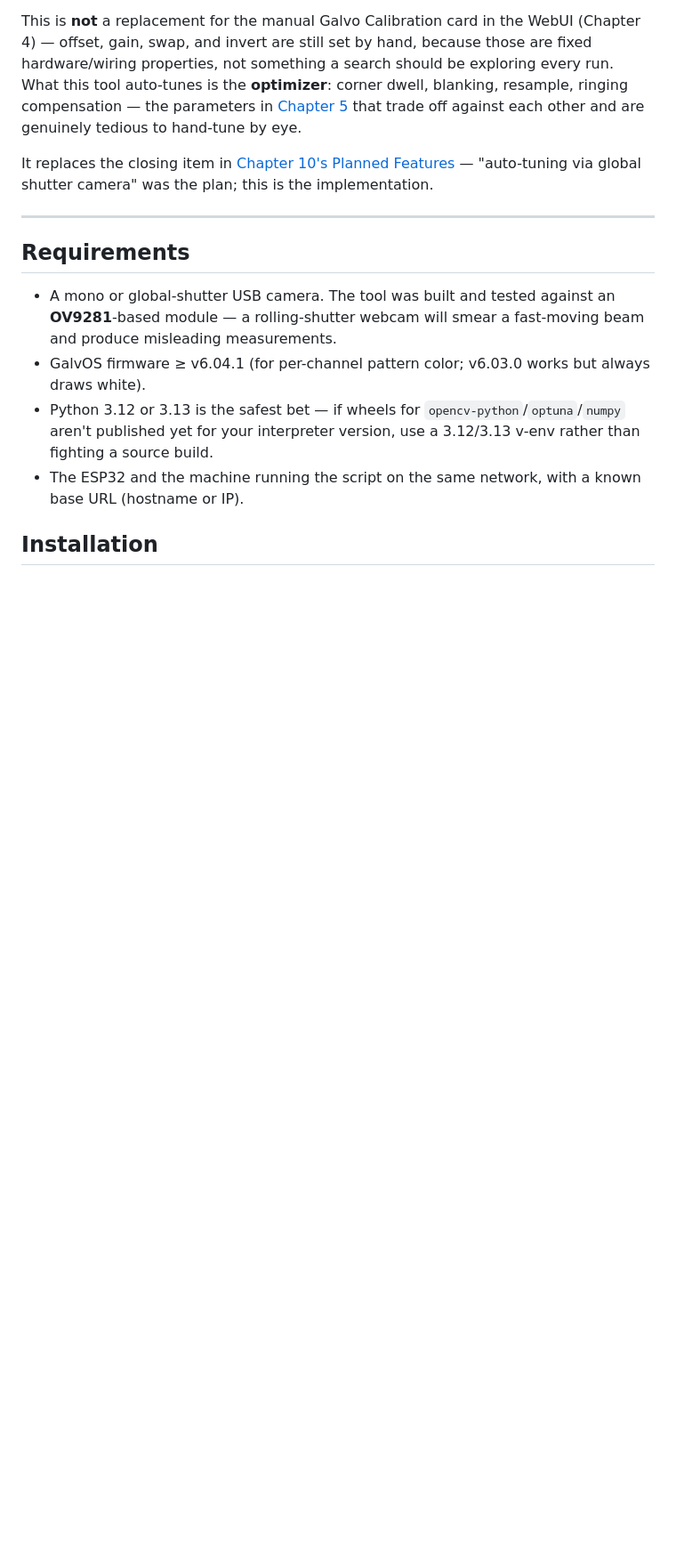
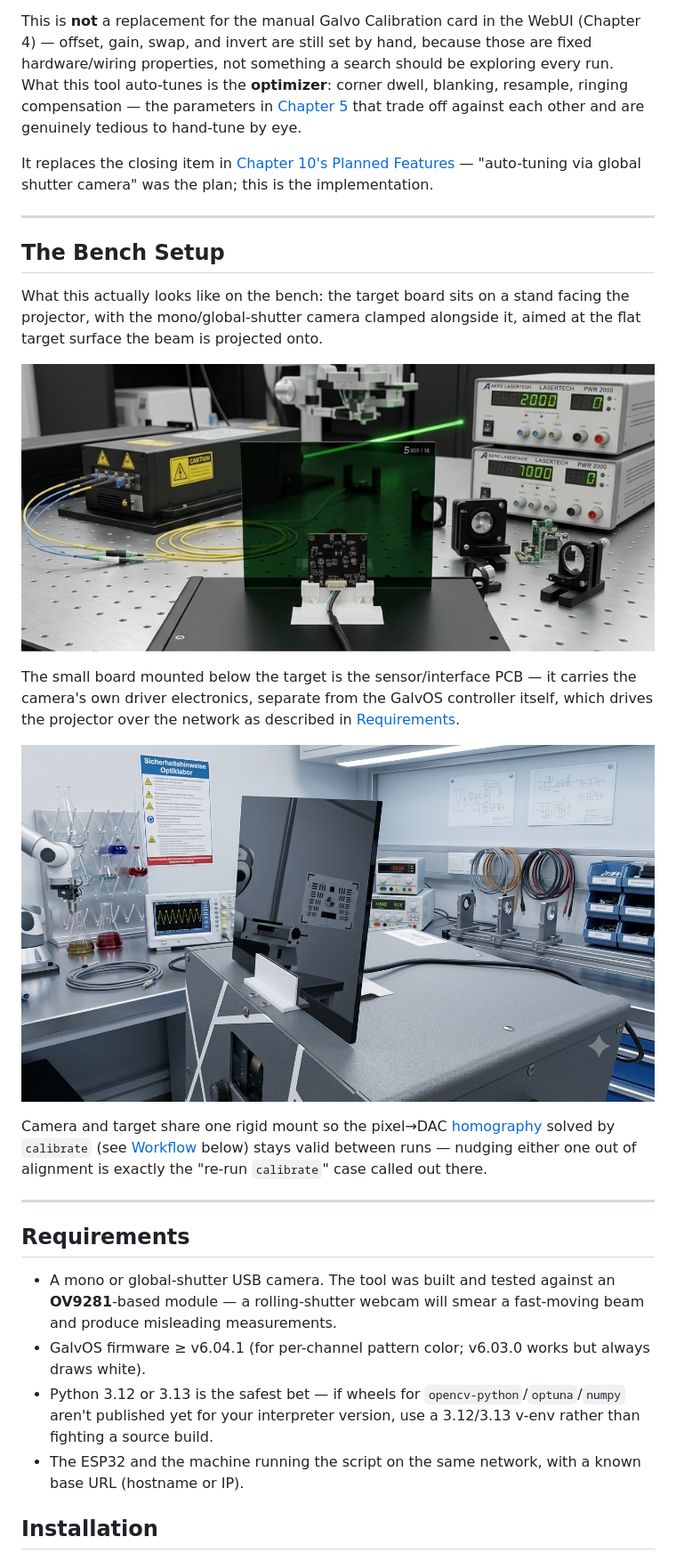
Before and after one commit to Andre1Becker/GalvOS, a Markdown page: docs/06-camera-autotuning.md, the part around one of its changes. Shown at 89% size. Drawn GitHub-style; pictures changed too: docs/assets/photos/camera_loop_bench_1.jpg (added), docs/assets/photos/camera_loop_bench_2.jpg (added); blank space fills up the shorter version.

Commit message:
docs: the camera rig and the perfboard finally get their photo op
Chapter 6 gets actual bench photos of the camera-in-the-loop setup instead
of just prose about homographies; Chapter 1's Hardware Overview gets a
prototype shot of the perfboard mid-bring-up.

```diff
--- a/docs/06-camera-autotuning.md
+++ b/docs/06-camera-autotuning.md
@@ -34,6 +35,20 @@ Firmware v6.03.0 added a REST API, `/api/calib-cam/*`, that lets an external pro
 This is **not** a replacement for the manual Galvo Calibration card in the WebUI (Chapter 4) — offset, gain, swap, and invert are still set by hand, because those are fixed hardware/wiring properties, not something a search should be exploring every run. What this tool auto-tunes is the **optimizer**: corner dwell, blanking, resample, ringing compensation — the parameters in [Chapter 5](05-optimizer.md#parameter-reference) that trade off against each other and are genuinely tedious to hand-tune by eye.
 
 It replaces the closing item in [Chapter 10's Planned Features](10-known-issues-and-todos.md#planned-features) — "auto-tuning via global shutter camera" was the plan; this is the implementation.
+
+---
+
+## The Bench Setup
+
+What this actually looks like on the bench: the target board sits on a stand facing the projector, with the mono/global-shutter camera clamped alongside it, aimed at the flat target surface the beam is projected onto.
+
+![Camera-in-the-loop bench setup — projector, target board, and sensor/interface PCB](assets/photos/camera_loop_bench_1.jpg)
+
+The small board mounted below the target is the sensor/interface PCB — it carries the camera's own driver electronics, separate from the GalvOS controller itself, which drives the projector over the network as described in [Requirements](#requirements).
+
+![Camera mounted on the target rig, aimed at the projection surface](assets/photos/camera_loop_bench_2.jpg)
+
+Camera and target share one rigid mount so the pixel→DAC [homography](11-glossary.md) solved by `calibrate` (see [Workflow](#workflow) below) stays valid between runs — nudging either one out of alignment is exactly the "re-run `calibrate`" case called out there.
 
 ---
 
```
Also changed, not shown: other parts of docs/06-camera-autotuning.md (+1 -0 lines), docs/01-introduction.md (+4 -0 lines), docs/assets/photos/prototype_board.jpg (added).
